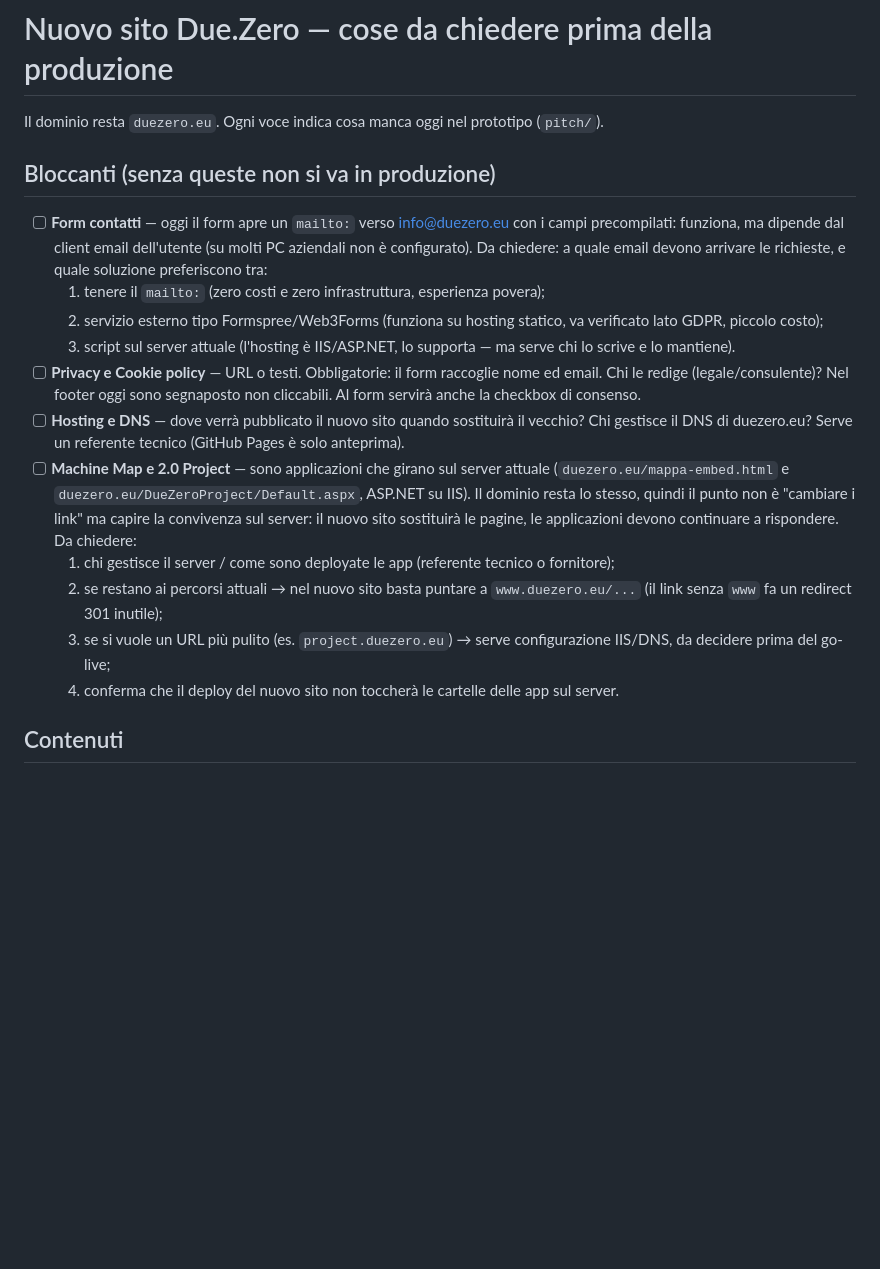
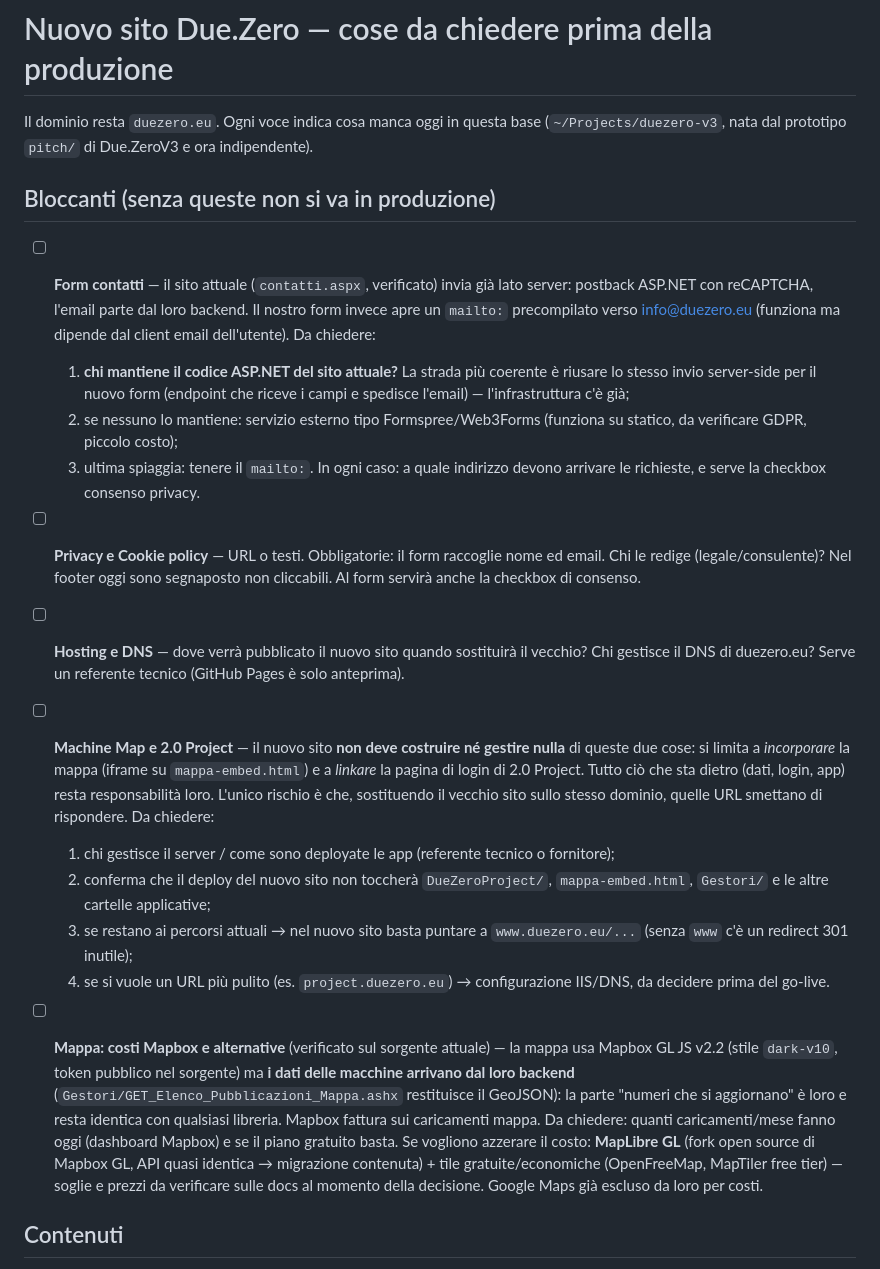
Before and after one commit to FedericaRoti/due.zero_V3, a Markdown page: DA-CHIEDERE.md, the part around the change. GitHub-like rendering; blank space fills up the shorter version.

Commit message:
DA-CHIEDERE: fatti verificati sul sito attuale (form ASP.NET+reCAPTCHA, mappa Mapbox con dati da backend proprio)
Co-Authored-By: Claude Fable 5 <noreply@anthropic.com>

```diff
--- a/DA-CHIEDERE.md
+++ b/DA-CHIEDERE.md
@@ -1,20 +1,23 @@
 # Nuovo sito Due.Zero — cose da chiedere prima della produzione
 
-Il dominio resta `duezero.eu`. Ogni voce indica cosa manca oggi nel prototipo (`pitch/`).
+Il dominio resta `duezero.eu`. Ogni voce indica cosa manca oggi in questa base (`~/Projects/duezero-v3`, nata dal prototipo `pitch/` di Due.ZeroV3 e ora indipendente).
 
 ## Bloccanti (senza queste non si va in produzione)
 
-- [ ] **Form contatti** — oggi il form apre un `mailto:` verso info@duezero.eu con i campi precompilati: funziona, ma dipende dal client email dell'utente (su molti PC aziendali non è configurato). Da chiedere: a quale email devono arrivare le richieste, e quale soluzione preferiscono tra:
-  1. tenere il `mailto:` (zero costi e zero infrastruttura, esperienza povera);
-  2. servizio esterno tipo Formspree/Web3Forms (funziona su hosting statico, va verificato lato GDPR, piccolo costo);
-  3. script sul server attuale (l'hosting è IIS/ASP.NET, lo supporta — ma serve chi lo scrive e lo mantiene).
+- [ ] **Form contatti** — il sito attuale (`contatti.aspx`, verificato) invia già lato server: postback ASP.NET con reCAPTCHA, l'email parte dal loro backend. Il nostro form invece apre un `mailto:` precompilato verso info@duezero.eu (funziona ma dipende dal client email dell'utente). Da chiedere:
+  1. **chi mantiene il codice ASP.NET del sito attuale?** La strada più coerente è riusare lo stesso invio server-side per il nuovo form (endpoint che riceve i campi e spedisce l'email) — l'infrastruttura c'è già;
+  2. se nessuno lo mantiene: servizio esterno tipo Formspree/Web3Forms (funziona su statico, da verificare GDPR, piccolo costo);
+  3. ultima spiaggia: tenere il `mailto:`.
+  In ogni caso: a quale indirizzo devono arrivare le richieste, e serve la checkbox consenso privacy.
 - [ ] **Privacy e Cookie policy** — URL o testi. Obbligatorie: il form raccoglie nome ed email. Chi le redige (legale/consulente)? Nel footer oggi sono segnaposto non cliccabili. Al form servirà anche la checkbox di consenso.
 - [ ] **Hosting e DNS** — dove verrà pubblicato il nuovo sito quando sostituirà il vecchio? Chi gestisce il DNS di duezero.eu? Serve un referente tecnico (GitHub Pages è solo anteprima).
-- [ ] **Machine Map e 2.0 Project** — sono applicazioni che girano sul server attuale (`duezero.eu/mappa-embed.html` e `duezero.eu/DueZeroProject/Default.aspx`, ASP.NET su IIS). Il dominio resta lo stesso, quindi il punto non è "cambiare i link" ma capire la convivenza sul server: il nuovo sito sostituirà le pagine, le applicazioni devono continuare a rispondere. Da chiedere:
+- [ ] **Machine Map e 2.0 Project** — il nuovo sito **non deve costruire né gestire nulla** di queste due cose: si limita a *incorporare* la mappa (iframe su `mappa-embed.html`) e a *linkare* la pagina di login di 2.0 Project. Tutto ciò che sta dietro (dati, login, app) resta responsabilità loro. L'unico rischio è che, sostituendo il vecchio sito sullo stesso dominio, quelle URL smettano di rispondere. Da chiedere:
   1. chi gestisce il server / come sono deployate le app (referente tecnico o fornitore);
-  2. se restano ai percorsi attuali → nel nuovo sito basta puntare a `www.duezero.eu/...` (il link senza `www` fa un redirect 301 inutile);
-  3. se si vuole un URL più pulito (es. `project.duezero.eu`) → serve configurazione IIS/DNS, da decidere prima del go-live;
-  4. conferma che il deploy del nuovo sito non toccherà le cartelle delle app sul server.
+  2. conferma che il deploy del nuovo sito non toccherà `DueZeroProject/`, `mappa-embed.html`, `Gestori/` e le altre cartelle applicative;
+  3. se restano ai percorsi attuali → nel nuovo sito basta puntare a `www.duezero.eu/...` (senza `www` c'è un redirect 301 inutile);
+  4. se si vuole un URL più pulito (es. `project.duezero.eu`) → configurazione IIS/DNS, da decidere prima del go-live.
+
+- [ ] **Mappa: costi Mapbox e alternative** (verificato sul sorgente attuale) — la mappa usa Mapbox GL JS v2.2 (stile `dark-v10`, token pubblico nel sorgente) ma **i dati delle macchine arrivano dal loro backend** (`Gestori/GET_Elenco_Pubblicazioni_Mappa.ashx` restituisce il GeoJSON): la parte "numeri che si aggiornano" è loro e resta identica con qualsiasi libreria. Mapbox fattura sui caricamenti mappa. Da chiedere: quanti caricamenti/mese fanno oggi (dashboard Mapbox) e se il piano gratuito basta. Se vogliono azzerare il costo: **MapLibre GL** (fork open source di Mapbox GL, API quasi identica → migrazione contenuta) + tile gratuite/economiche (OpenFreeMap, MapTiler free tier) — soglie e prezzi da verificare sulle docs al momento della decisione. Google Maps già escluso da loro per costi.
 
 ## Contenuti
 
```
